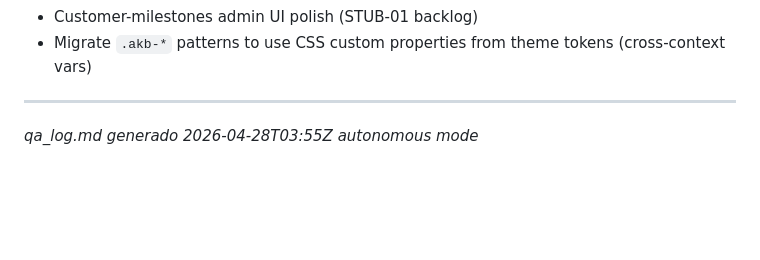
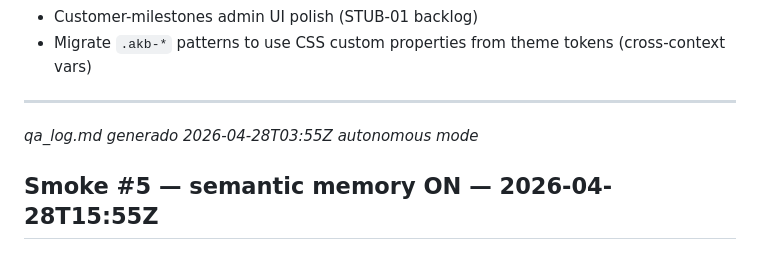
Before and after one commit to alefvaras/akibara-v2, a Markdown page: qa_log.md, the part around the change. Rendered like a GitHub page; blank space fills up the shorter version.

Commit message:
chore(mind-master): autonomous edit · qa_log.md
Generated by Akibara orchestrator (task 50a76912).
Files touched (1):
  - qa_log.md

```diff
--- a/qa_log.md
+++ b/qa_log.md
@@ -131,3 +131,5 @@
 ---
 
 *qa_log.md generado 2026-04-28T03:55Z autonomous mode*
+
+## Smoke #5 — semantic memory ON — 2026-04-28T15:55Z
```
